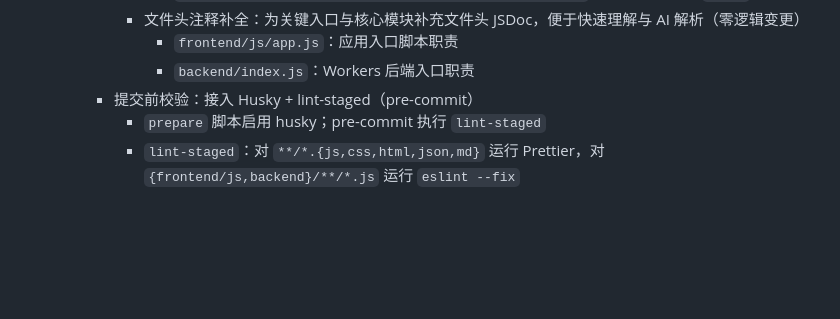
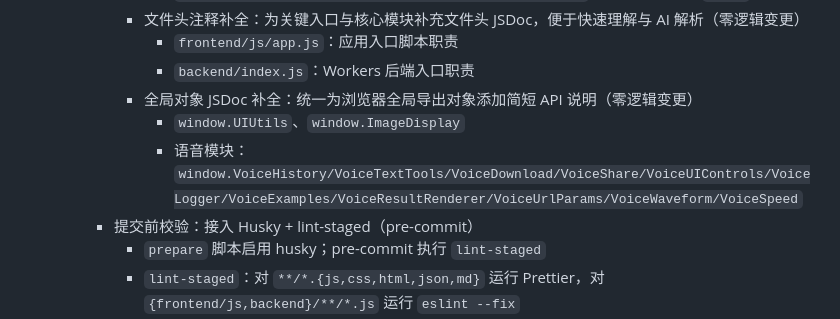
Before and after one commit to peyoba/Text2Image_audio, a Markdown page: docs/PROJECT_OPTIMIZATION_PLAN.md, the part around the change. GitHub-like rendering; blank space fills up the shorter version.

Commit message:
docs: record JSDoc additions for global browser objects (zero behavior change)

```diff
--- a/docs/PROJECT_OPTIMIZATION_PLAN.md
+++ b/docs/PROJECT_OPTIMIZATION_PLAN.md
@@ -63,6 +63,9 @@
       - 文件头注释补全：为关键入口与核心模块补充文件头 JSDoc，便于快速理解与 AI 解析（零逻辑变更）
         - `frontend/js/app.js`：应用入口脚本职责
         - `backend/index.js`：Workers 后端入口职责
+      - 全局对象 JSDoc 补全：统一为浏览器全局导出对象添加简短 API 说明（零逻辑变更）
+        - `window.UIUtils`、`window.ImageDisplay`
+        - 语音模块：`window.VoiceHistory/VoiceTextTools/VoiceDownload/VoiceShare/VoiceUIControls/VoiceLogger/VoiceExamples/VoiceResultRenderer/VoiceUrlParams/VoiceWaveform/VoiceSpeed`
     - 提交前校验：接入 Husky + lint-staged（pre-commit）
       - `prepare` 脚本启用 husky；pre-commit 执行 `lint-staged`
       - `lint-staged`：对 `**/*.{js,css,html,json,md}` 运行 Prettier，对 `{frontend/js,backend}/**/*.js` 运行 `eslint --fix`
```
